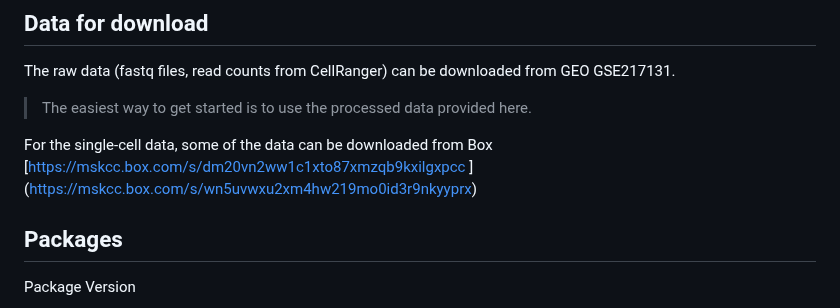
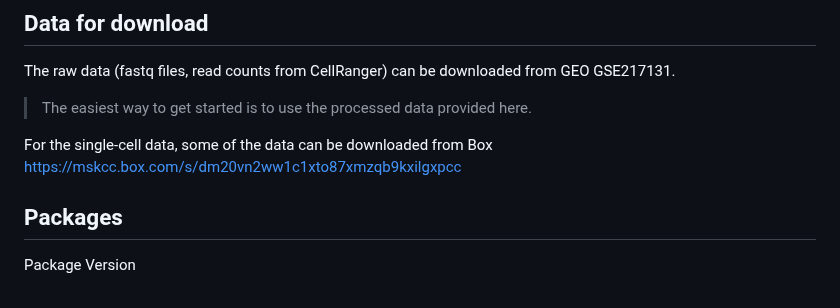
Before and after one commit to chaudhry123/TNF-NFKB-p53-axis-restricts-in-vivo-survival-of-hPSC-derived-dopamine-neuron-, a Markdown page: README.md, the part around the change. Rendered like a GitHub page.

```diff
--- a/README.md
+++ b/README.md
@@ -51,8 +51,7 @@ The raw data (fastq files, read counts from CellRanger) can be downloaded from G
 
 >The easiest way to get started is to use the processed data provided here.
 
-For the single-cell data, some of the data can be downloaded from Box [[https://mskcc.box.com/s/dm20vn2ww1c1xto87xmzqb9kxilgxpcc
-](https://wcm.app.box.com/folder/261280167773)](https://mskcc.box.com/s/wn5uvwxu2xm4hw219mo0id3r9nkyyprx)
+For the single-cell data, some of the data can be downloaded from Box https://mskcc.box.com/s/dm20vn2ww1c1xto87xmzqb9kxilgxpcc
 ## Packages
 Package                       Version
 ----------------------------- -----------
```
